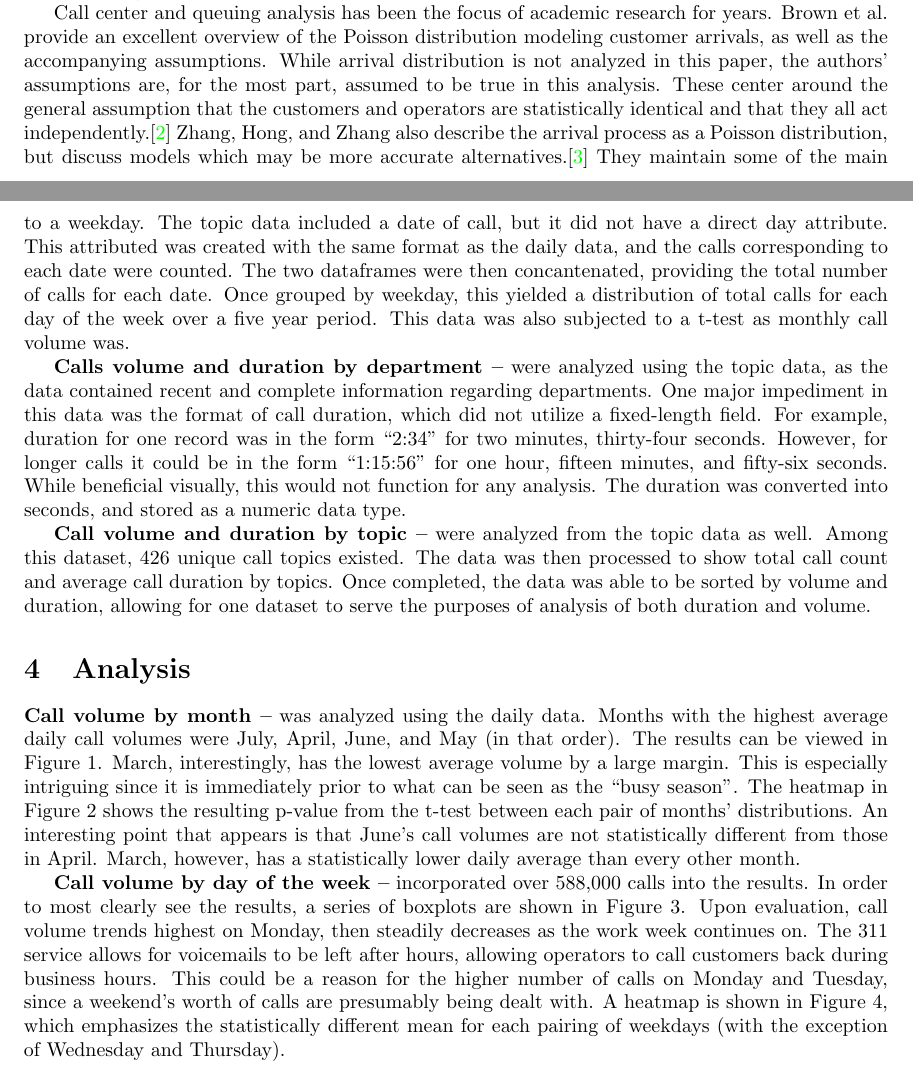
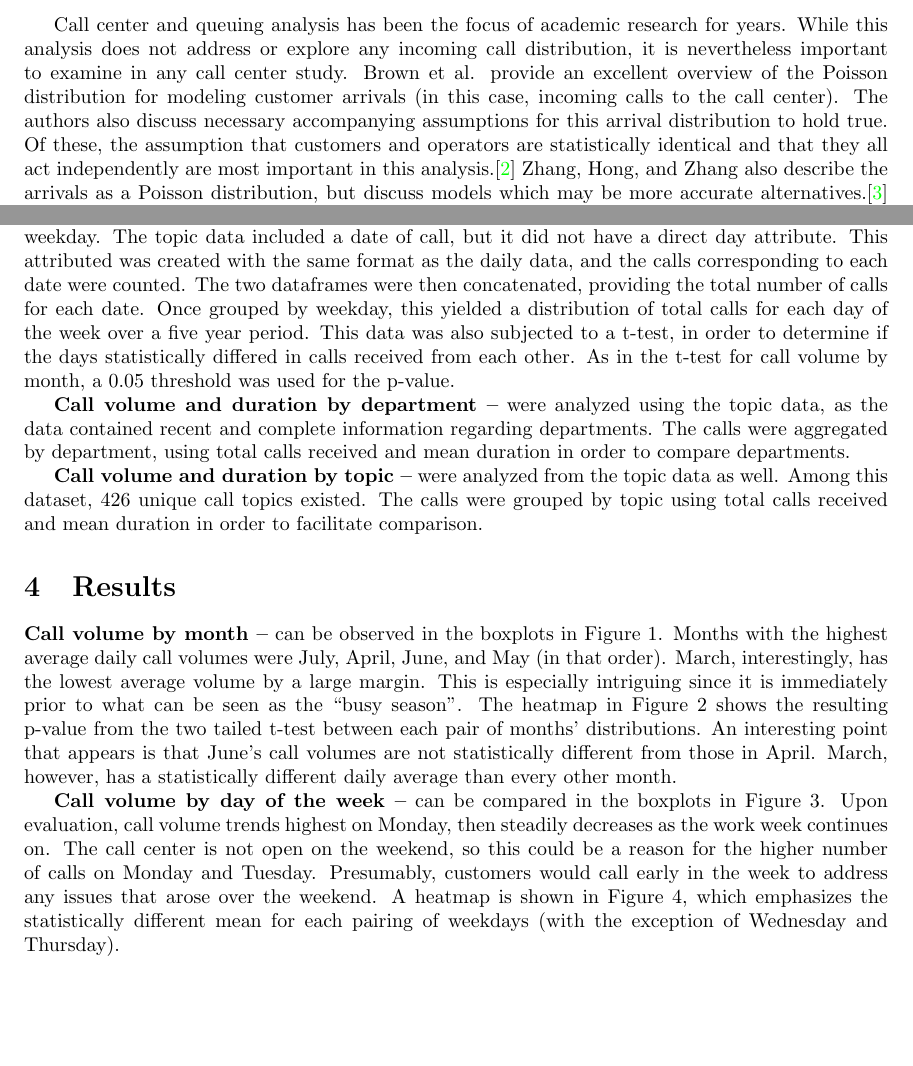
Before and after one commit to jdbul33/cuddly-pancake, a LaTeX paper (paper.tex): two parts of pages 1 and 3 of 7 before the commit and two parts of pages 2 and 3 of 7 after it, joined at a grey line, cut so that both start at the same text, the shorter picture padded with empty space. Compiled offline with pdfLaTeX.

Commit message:
advisor fixes made

```diff
--- a/paper.tex
+++ b/paper.tex
@@ -40,4 +36,0 @@ and code enforcement.  By serving as a central hub for communication, the call c
-The purpose of this research is to uncover trends and insights that may be of use to call center management.  Within the scope of this analysis, call duration can be seen as the ``efficiency" measure within this call center, particularly on a topical basis.  This metric is identified by Baraka et al. as one of the primary measures to assess call center success.\cite{baraka}  The authors identify other parameters, but analyzing this operation's success level was not within the scope of this paper.
-\par
-Call center and queuing analysis has been the focus of academic research for years.  Brown et al. provide an excellent overview of the Poisson distribution modeling customer arrivals, as well as the accompanying assumptions.  While arrival distribution is not analyzed in this paper, the authors' assumptions are, for the most part, assumed to be true in this analysis.  These center around the general assumption that the customers and operators are statistically identical and that they all act independently.\cite{brown}  Zhang, Hong, and Zhang also describe the arrival process as a Poisson distribution, but discuss models which may be more accurate alternatives.\cite{zhang}  They maintain some of the main assumptions as Brown.  As a result, differences in time-dependent parameters, customer attitudes and preferences, and operator skill levels are treated as negligible.
-\par
@@ -51,0 +46,2 @@ The goal of this analysis and visualization task is to, at its core, provide the
+Call center and queuing analysis has been the focus of academic research for years.  While this analysis does not address or explore any incoming call distribution, it is nevertheless important to examine in any call center study.  Brown et al. provide an excellent overview of the Poisson distribution for modeling customer arrivals (in this case, incoming calls to the call center).  The authors also discuss necessary accompanying assumptions for this arrival distribution to hold true. Of these, the assumption that customers and operators are statistically identical and that they all act independently are most important in this analysis.\cite{brown}  Zhang, Hong, and Zhang also describe the arrivals as a Poisson distribution, but discuss models which may be more accurate alternatives.\cite{zhang}  They maintain some of the main assumptions as Brown.  As a result, differences in time-dependent parameters, customer attitudes and preferences, and operator skill levels are treated as negligible in this analysis.
+\par
@@ -69,17 +66,17 @@ The data was then inspected for missing data and reasonableness.  The daily data
 \par
-\textbf{Call volume by day of the week --} was conducted from data contained in two files: daily data and topic data.  The first conveniently had an attribute consisting of an integer corresponding to a weekday.  The topic data included a date of call, but it did not have a direct day attribute.  This attributed was created with the same format as the daily data, and the calls corresponding to each date were counted.  The two dataframes were then concantenated, providing the total number of calls for each date.  Once grouped by weekday, this yielded a distribution of total calls for each day of the week over a five year period.  This data was also subjected to a t-test as monthly call volume was.
+\textbf{Call volume by day of the week --} was analyzed using data contained in two files: daily data and topic data.  The first conveniently had an attribute consisting of an integer corresponding to a weekday.  The topic data included a date of call, but it did not have a direct day attribute.  This attributed was created with the same format as the daily data, and the calls corresponding to each date were counted.  The two dataframes were then concatenated, providing the total number of calls for each date.  Once grouped by weekday, this yielded a distribution of total calls for each day of the week over a five year period.  This data was also subjected to a t-test, in order to determine if the days statistically differed in calls received from each other.  As in the t-test for call volume by month, a 0.05 threshold was used for the p-value.
 \par
-\textbf{Calls volume and duration by department --} were analyzed using the topic data, as the data contained recent and complete information regarding departments.  One major impediment in this data was the format of call duration, which did not utilize a fixed-length field.  For example, duration for one record was in the form ``2:34" for two minutes, thirty-four seconds.  However, for longer calls it could be in the form ``1:15:56" for one hour, fifteen minutes, and fifty-six seconds.  While beneficial visually, this would not function for any analysis.  The duration was converted into seconds, and stored as a numeric data type.
+\textbf{Call volume and duration by department --} were analyzed using the topic data, as the data contained recent and complete information regarding departments.  The calls were aggregated by department, using total calls received and mean duration in order to compare departments.
 \par
-\textbf{Call volume and duration by topic --} were analyzed from the topic data as well.  Among this dataset, 426 unique call topics existed.  The data was then processed to show total call count and average call duration by topics.  Once completed, the data was able to be sorted by volume and duration, allowing for one dataset to serve the purposes of analysis of both duration and volume.
+\textbf{Call volume and duration by topic --} were analyzed from the topic data as well.  Among this dataset, 426 unique call topics existed.  The calls were grouped by topic using total calls received and mean duration in order to facilitate comparison.
 
 
-\section{Analysis}
+\section{Results}
 
-\textbf{Call volume by month --} was analyzed using the daily data.  Months with the highest average daily call volumes were July, April, June, and May (in that order).  The results can be viewed in Figure 1.  March, interestingly, has the lowest average volume by a large margin.  This is especially intriguing since it is immediately prior to what can be seen as the ``busy season".  The heatmap in Figure 2 shows the resulting p-value from the t-test between each pair of months' distributions.  An interesting point that appears is that June's call volumes are not statistically different from those in April.  March, however, has a statistically lower daily average than every other month.
+\textbf{Call volume by month --} can be observed in the boxplots in Figure 1.  Months with the highest average daily call volumes were July, April, June, and May (in that order).  March, interestingly, has the lowest average volume by a large margin.  This is especially intriguing since it is immediately prior to what can be seen as the ``busy season".  The heatmap in Figure 2 shows the resulting p-value from the two tailed t-test between each pair of months' distributions.  An interesting point that appears is that June's call volumes are not statistically different from those in April.  March, however, has a statistically different daily average than every other month.
 \par
 
-\textbf{Call volume by day of the week --} incorporated over 588,000 calls into the results.  In order to most clearly see the results, a series of boxplots are shown in Figure 3.  Upon evaluation, call volume trends highest on Monday, then steadily decreases as the work week continues on.  The 311 service allows for voicemails to be left after hours, allowing operators to call customers back during business hours.  This could be a reason for the higher number of calls on Monday and Tuesday, since a weekend's worth of calls are presumably being dealt with.  A heatmap is shown in Figure 4, which emphasizes the statistically different mean for each pairing of weekdays (with the exception of Wednesday and Thursday).
+\textbf{Call volume by day of the week --} can be compared in the boxplots in Figure 3.  Upon evaluation, call volume trends highest on Monday, then steadily decreases as the work week continues on.  The call center is not open on the weekend, so this could be a reason for the higher number of calls on Monday and Tuesday. Presumably, customers would call early in the week to address any issues that arose over the weekend.  A heatmap is shown in Figure 4, which emphasizes the statistically different mean for each pairing of weekdays (with the exception of Wednesday and Thursday).
 \par
 
 \textbf{Calls by department --} were analyzed by two measures:  average duration and total volume.  Departments such as Solid Waste and Water Works had the highest call volumes, while Code Enforcement and the Mayor's Office had the longest average durations.  Given this incongruency, it is not immediately clear where the call center's resources are being focused.  As a more direct approach to the measure of total call volume, the total departmental call times were calculated.  This can be visualized in Figure 4.
```
Also changed, not shown: paper.tex (37 more changed lines).
